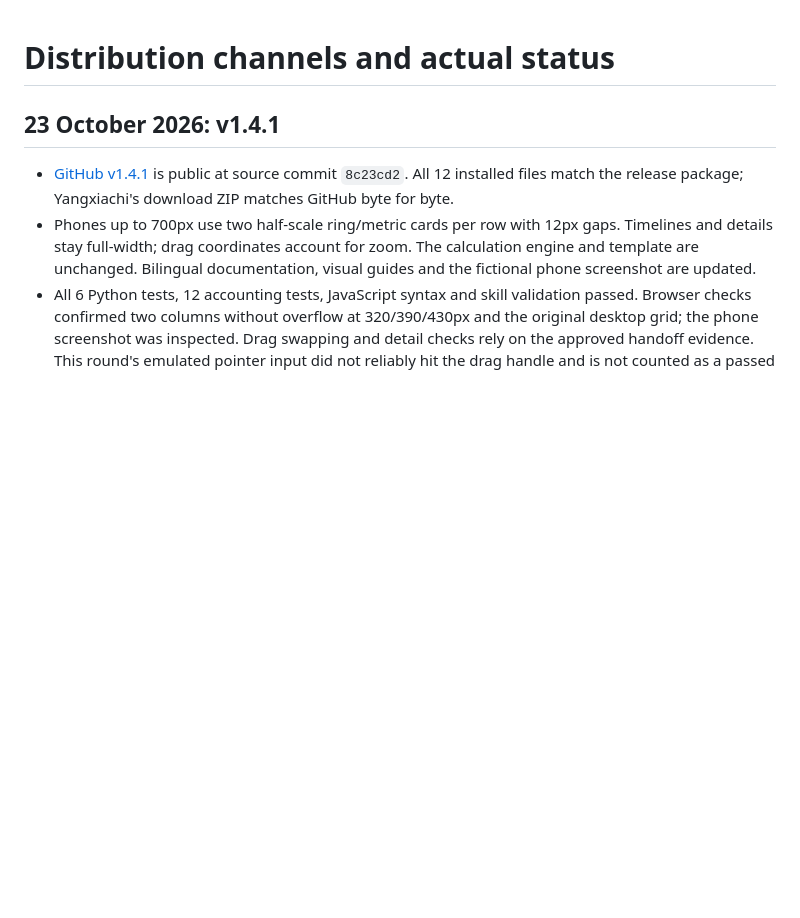
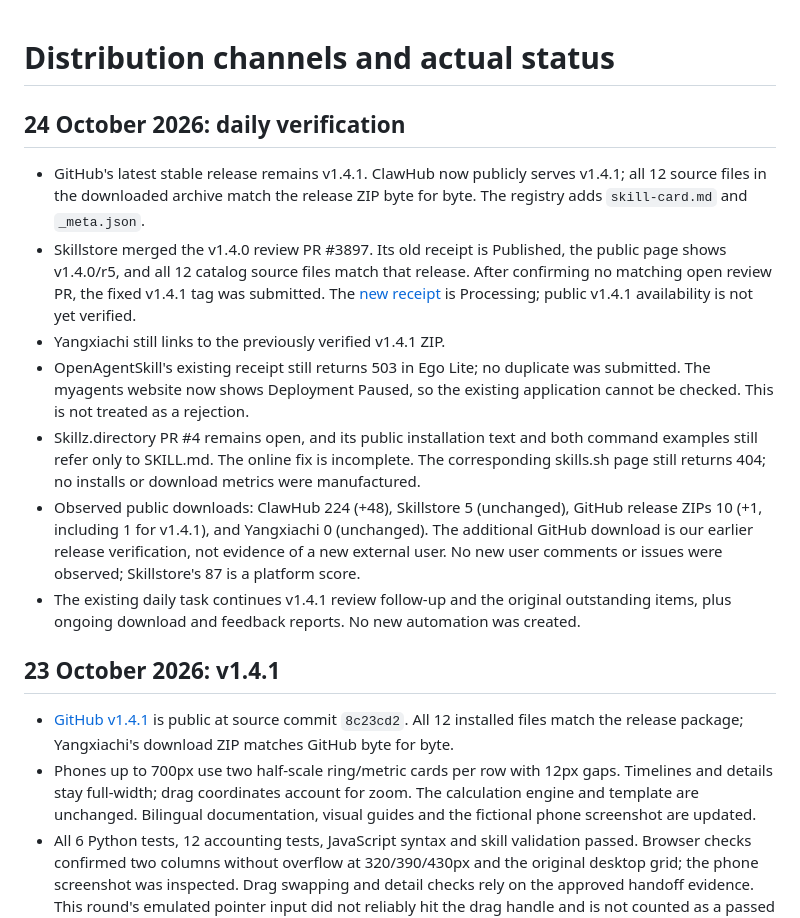
Before and after one commit to JasonHMY/personal-finance-visualizer, a Markdown page: docs/distribution.md, the part around the change. GitHub-like rendering; blank space fills up the shorter version.

Commit message:
docs(distribution): Verify registry updates and daily feedback
Co-Authored-By: Codex <noreply@openai.com>

```diff
--- a/docs/distribution.md
+++ b/docs/distribution.md
@@ -1,4 +1,14 @@
 # Distribution channels and actual status
+
+## 24 October 2026: daily verification
+
+- GitHub's latest stable release remains v1.4.1. ClawHub now publicly serves v1.4.1; all 12 source files in the downloaded archive match the release ZIP byte for byte. The registry adds `skill-card.md` and `_meta.json`.
+- Skillstore merged the v1.4.0 review PR #3897. Its old receipt is Published, the public page shows v1.4.0/r5, and all 12 catalog source files match that release. After confirming no matching open review PR, the fixed v1.4.1 tag was submitted. The [new receipt](https://skillstore.io/submissions/fd268cd7-ac17-4f40-be3a-5efc251d257c) is Processing; public v1.4.1 availability is not yet verified.
+- Yangxiachi still links to the previously verified v1.4.1 ZIP.
+- OpenAgentSkill's existing receipt still returns 503 in Ego Lite; no duplicate was submitted. The myagents website now shows Deployment Paused, so the existing application cannot be checked. This is not treated as a rejection.
+- Skillz.directory PR #4 remains open, and its public installation text and both command examples still refer only to SKILL.md. The online fix is incomplete. The corresponding skills.sh page still returns 404; no installs or download metrics were manufactured.
+- Observed public downloads: ClawHub 224 (+48), Skillstore 5 (unchanged), GitHub release ZIPs 10 (+1, including 1 for v1.4.1), and Yangxiachi 0 (unchanged). The additional GitHub download is our earlier release verification, not evidence of a new external user. No new user comments or issues were observed; Skillstore's 87 is a platform score.
+- The existing daily task continues v1.4.1 review follow-up and the original outstanding items, plus ongoing download and feedback reports. No new automation was created.
 
 ## 23 October 2026: v1.4.1
 
```
Also changed, not shown: docs/distribution.zh-CN.md (+10 -0 lines).
